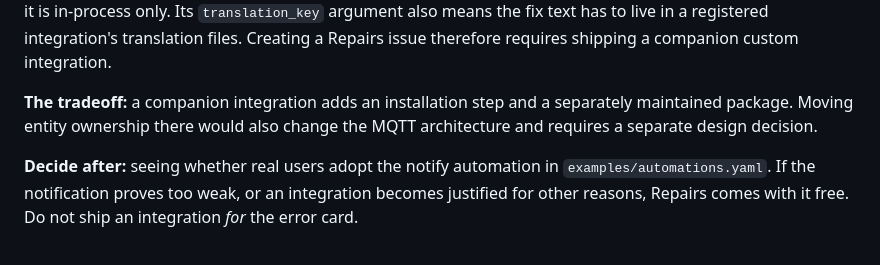
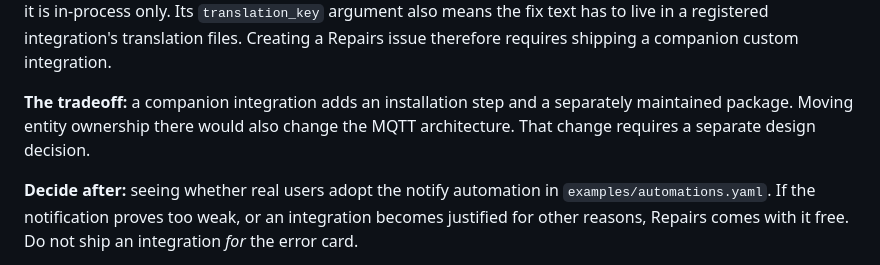
Before and after one commit to florianhorner/ha-fp2-sleep, a Markdown page: TODOS.md, the part around the change. Rendered like a GitHub page.

```diff
--- a/TODOS.md
+++ b/TODOS.md
@@ -19,8 +19,9 @@ integration's translation files. Creating a Repairs issue therefore requires
 shipping a companion custom integration.
 
 **The tradeoff:** a companion integration adds an installation step and a
-separately maintained package. Moving entity ownership there would also change
-the MQTT architecture and requires a separate design decision.
+separately maintained package. Moving entity ownership there would also
+change the MQTT architecture. That change requires a separate design
+decision.
 
 **Decide after:** seeing whether real users adopt the notify automation in
 `examples/automations.yaml`. If the notification proves too weak, or an
```
Also changed, not shown: videos/sleepradar-last-night-view/BRIEF.md (+10 -8 lines).
